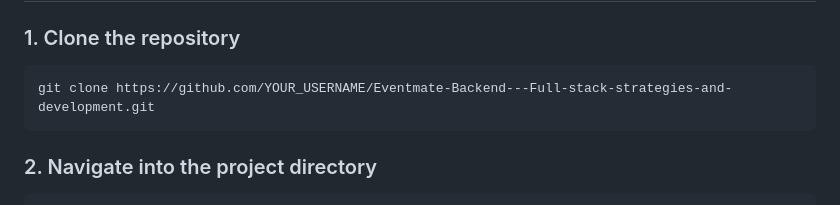
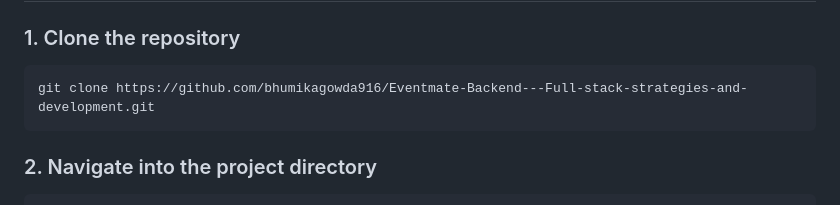
Before and after one commit to bhumikagowda916/Eventmate-Backend---Full-stack-strategies-and-development, a Markdown page: README.md, the part around the change. Drawn GitHub-style.

````diff
--- a/README.md
+++ b/README.md
@@ -68,7 +68,7 @@ This separation improves maintainability and supports future scalability.
 
 ### 1. Clone the repository
 ```
-git clone https://github.com/YOUR_USERNAME/Eventmate-Backend---Full-stack-strategies-and-development.git
+git clone https://github.com/bhumikagowda916/Eventmate-Backend---Full-stack-strategies-and-development.git
 ```
 
 ### 2. Navigate into the project directory
````
